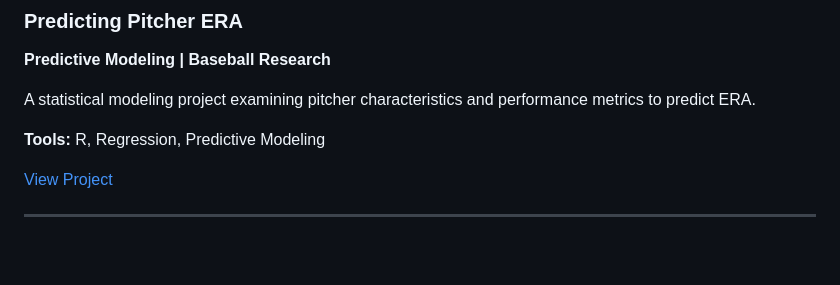
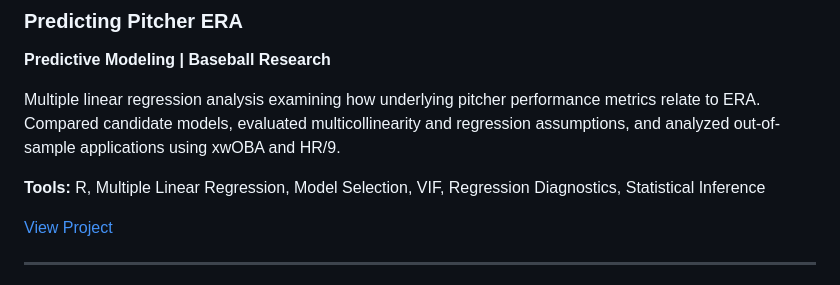
Before and after one commit to Goreds17/Hannah-Dean-Portfolio, a Markdown page: README.md, the part around one of its changes. GitHub-like rendering; blank space fills up the shorter version.

```diff
--- a/README.md
+++ b/README.md
@@ -91,9 +91,9 @@ Statistical analysis investigating how pitcher spin characteristics and batter h
 ### Predicting Pitcher ERA
 **Predictive Modeling | Baseball Research**
 
-A statistical modeling project examining pitcher characteristics and performance metrics to predict ERA.
+Multiple linear regression analysis examining how underlying pitcher performance metrics relate to ERA. Compared candidate models, evaluated multicollinearity and regression assumptions, and analyzed out-of-sample applications using xwOBA and HR/9.
 
-**Tools:** R, Regression, Predictive Modeling
+**Tools:** R, Multiple Linear Regression, Model Selection, VIF, Regression Diagnostics, Statistical Inference
 
 [View Project](./Predicting-Pitcher-ERA/)
 
```
Also changed, not shown: other parts of README.md (+1 -1 lines).
